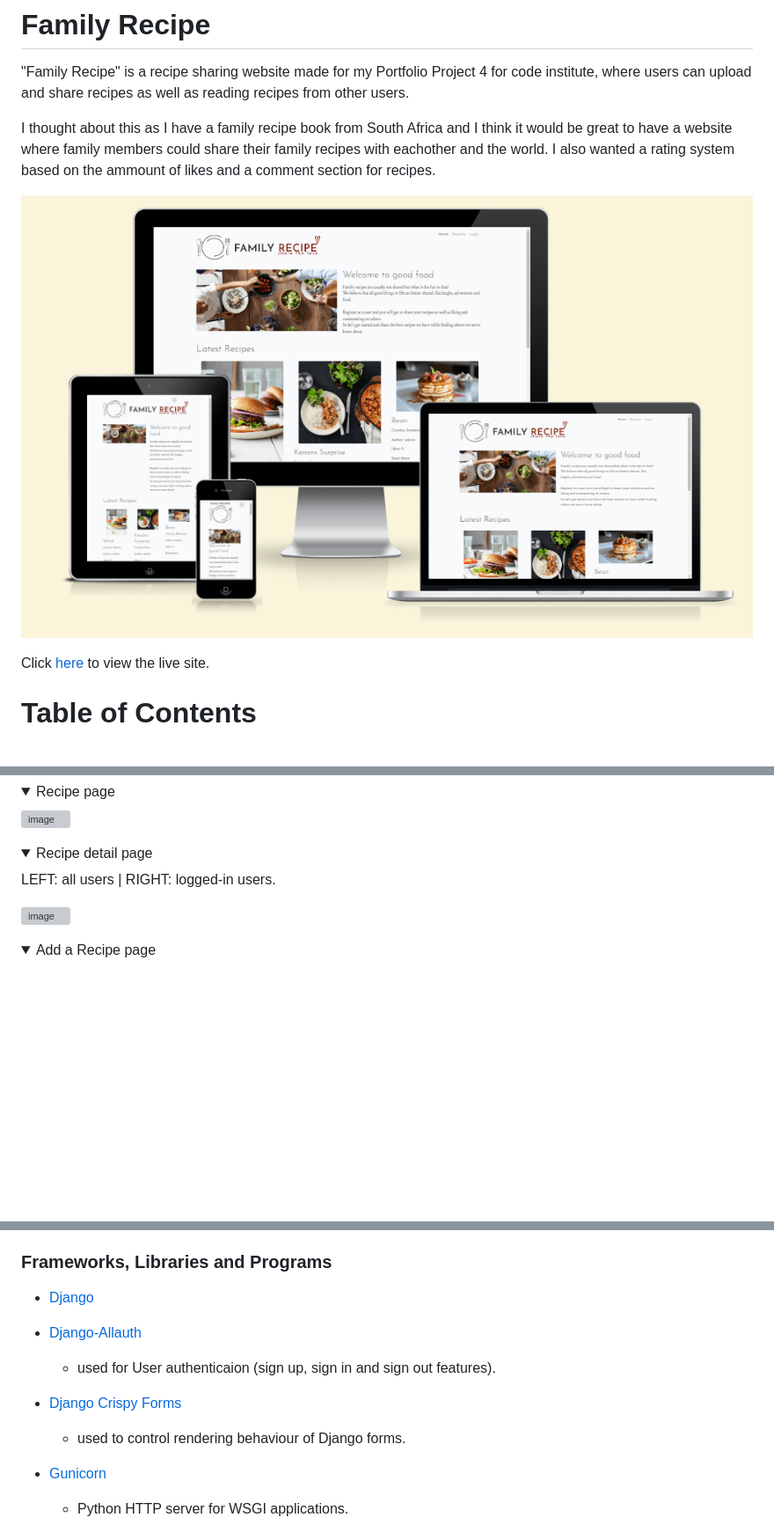
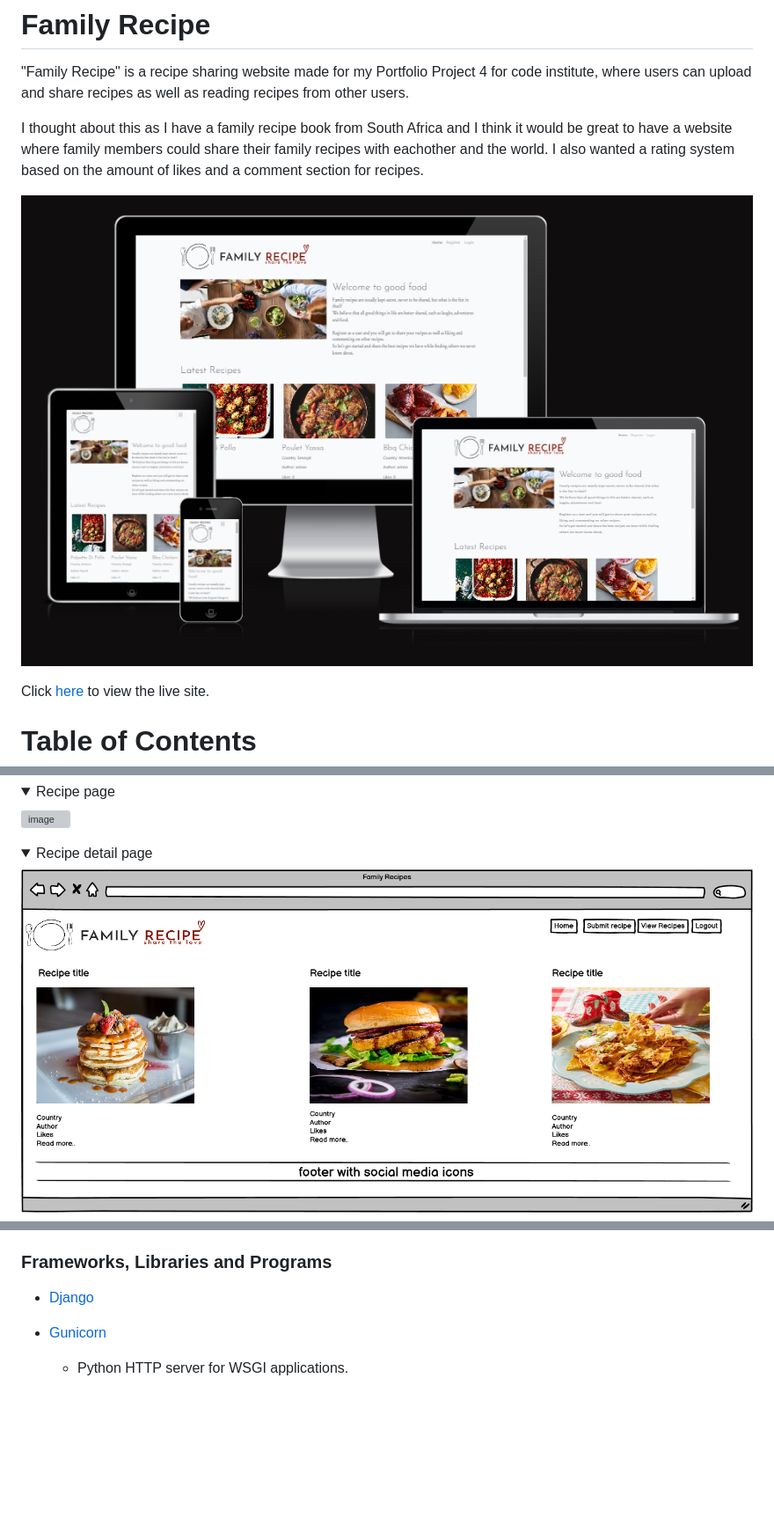
Before and after one commit to adrianskelton/adrianproject4, a Markdown page: README.md, 3 parts joined by grey strips. Shown: that part at 88% size. GitHub-like rendering; pictures changed too: static/images/readme/responsive.png, static/images/readme/wire-desktop-recipe-page.png (added); folded sections open; blank space fills up the shorter version; grey boxes are pictures that could not be loaded.

Commit message:
chore readme

```diff
--- a/README.md
+++ b/README.md
@@ -2,7 +2,7 @@
 
 "Family Recipe" is a recipe sharing website made for my Portfolio Project 4 for code institute, where users can upload and share recipes as well as reading recipes from other users.
 
-I thought about this as I have a family recipe book from South Africa and I think it would be great to have a website where family members could share their family recipes with eachother and the world. I also wanted a rating system based on the ammount of likes and a comment section for recipes.
+I thought about this as I have a family recipe book from South Africa and I think it would be great to have a website where family members could share their family recipes with eachother and the world. I also wanted a rating system based on the amount of likes and a comment section for recipes.
 
 ![image](static/images/readme/responsive.png)
 
@@ -183,12 +183,8 @@ Logged-in users.
 <details>
 <summary>Recipe detail page</summary>
 
-LEFT: all users | RIGHT: logged-in users.
-
-![image](.png)
+![image](static/images/readme/wire-desktop-recipe-page.png)
 
 </details>
 
-<details>
-<summary>Add a Recipe page</summary>
 
@@ -325,11 +258,6 @@ Users have the option to upload images in various sizes. To ensure consistency,
 
   - [Django](https://www.djangoproject.com/)
 
-  - [Django-Allauth](https://docs.allauth.org/en/latest/)
-    - used for User authenticaion (sign up, sign in and sign out features).
-
-  - [Django Crispy Forms](https://django-crispy-forms.readthedocs.io/en/latest/)
-    - used to control rendering behaviour of Django forms.
 
   - [Gunicorn](https://docs.djangoproject.com/en/4.2/howto/deployment/wsgi/gunicorn/)
     - Python HTTP server for WSGI applications.
```
Also changed, not shown: other parts of README.md (+5 -69 lines), 2 other files.
